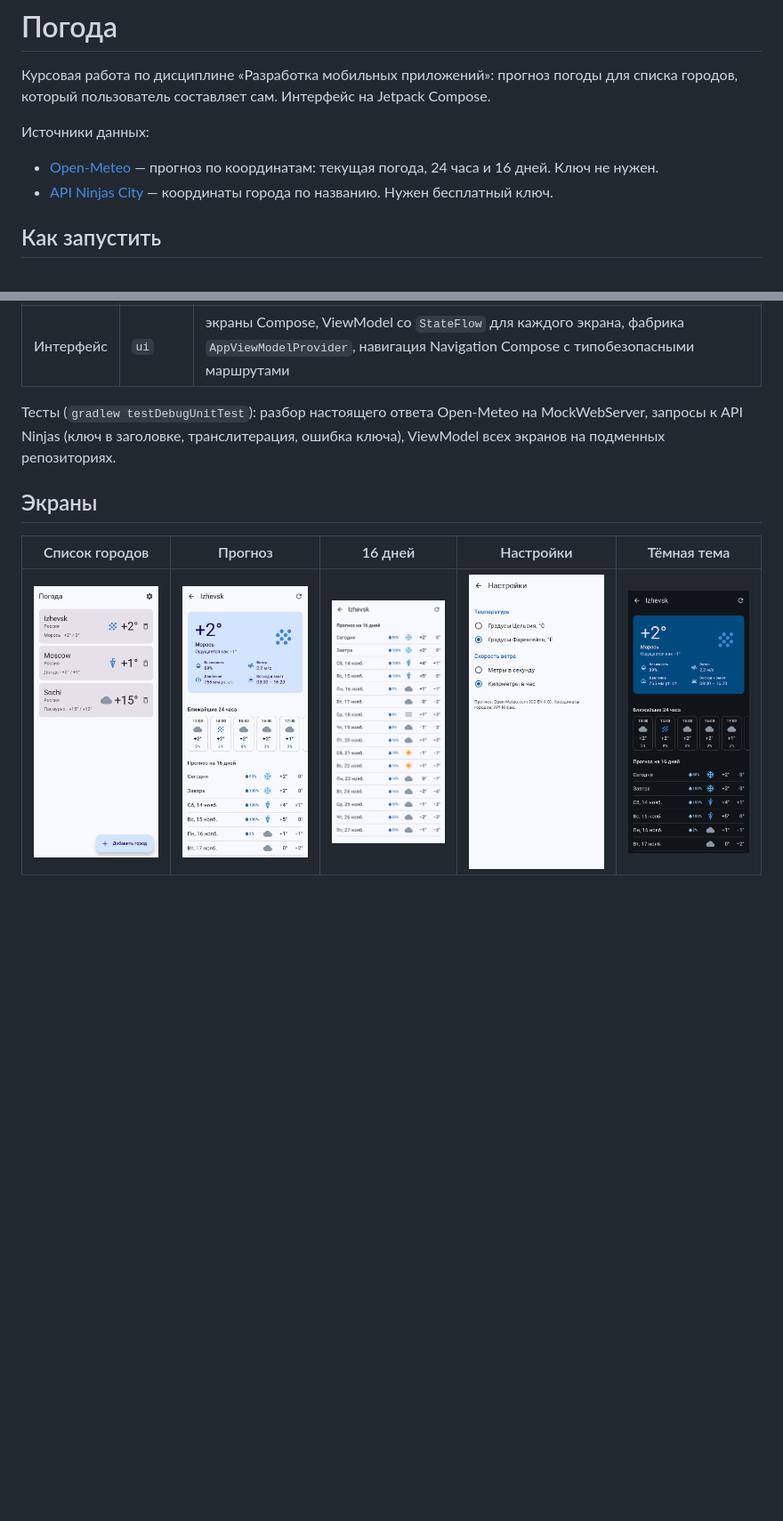
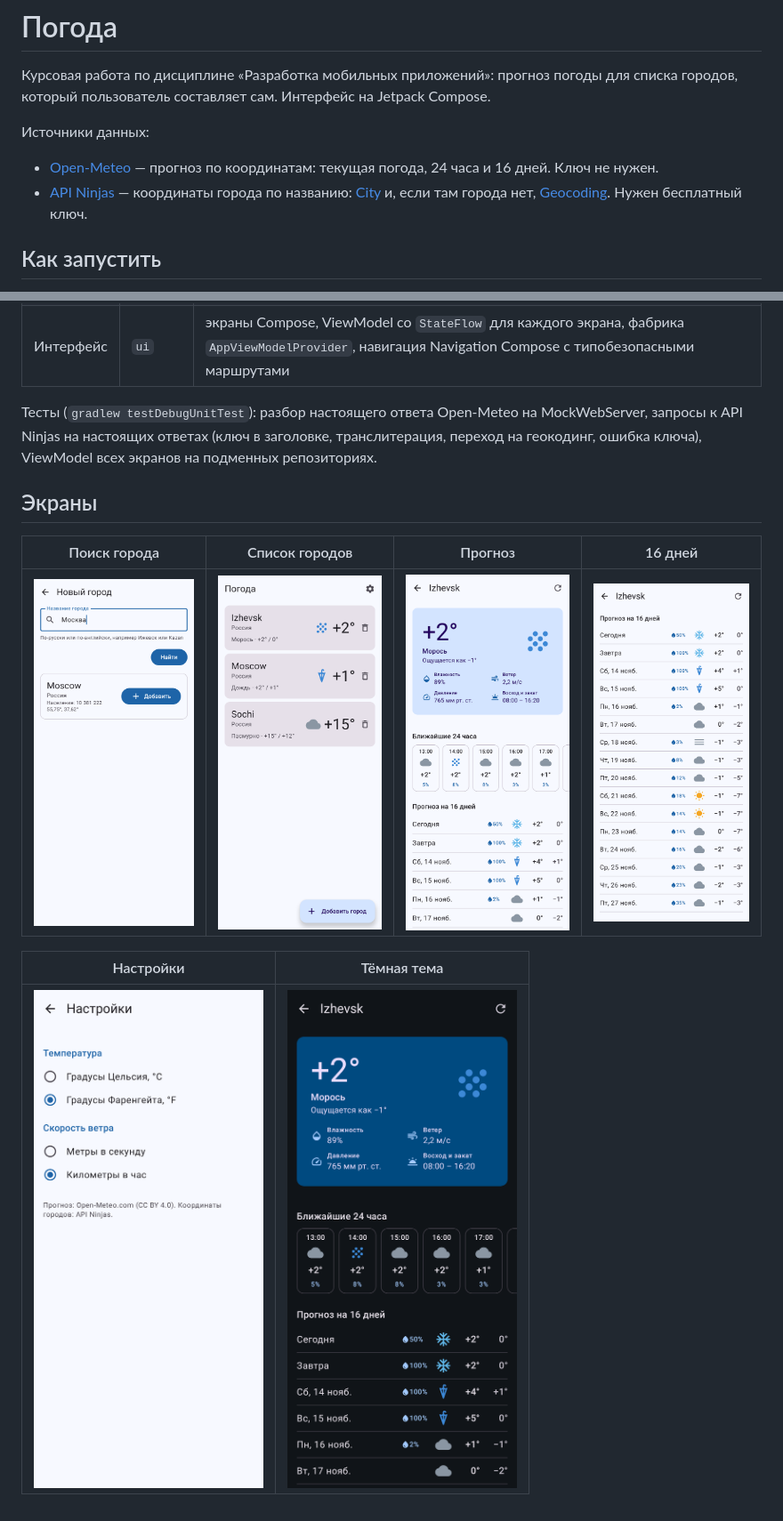
Before and after one commit to elyse-okoro/KursWeather, a Markdown page: README.md, 2 parts joined by grey strips. Shown at 89% size. Drawn GitHub-style; pictures changed too: docs/screenshots/search.png (added); blank space fills up the shorter version.

Commit message:
docs: снимок поиска города в README
Снимок сделан с настоящим ключом API Ninjas: «Москва» находится через геокодинг. В описании поиска сказано, когда приложение переходит на геокодинг.

```diff
--- a/README.md
+++ b/README.md
@@ -4,7 +4,7 @@
 
 Источники данных:
 - [Open-Meteo](https://open-meteo.com/en/docs) — прогноз по координатам: текущая погода, 24 часа и 16 дней. Ключ не нужен.
-- [API Ninjas City](https://api-ninjas.com/api/city) — координаты города по названию. Нужен бесплатный ключ.
+- [API Ninjas](https://api-ninjas.com) — координаты города по названию: [City](https://api-ninjas.com/api/city) и, если там города нет, [Geocoding](https://api-ninjas.com/api/geocoding). Нужен бесплатный ключ.
 
 ## Как запустить
 
@@ -33,10 +33,14 @@
 | Домен | `domain` | модели (`City`, `Forecast`, `WeatherCondition` с кодами WMO и др.), интерфейсы `CityRepository`, `WeatherRepository`, `SettingsRepository`, транслитерация названий |
 | Интерфейс | `ui` | экраны Compose, ViewModel со `StateFlow` для каждого экрана, фабрика `AppViewModelProvider`, навигация Navigation Compose с типобезопасными маршрутами |
 
-Тесты (`gradlew testDebugUnitTest`): разбор настоящего ответа Open-Meteo на MockWebServer, запросы к API Ninjas (ключ в заголовке, транслитерация, ошибка ключа), ViewModel всех экранов на подменных репозиториях.
+Тесты (`gradlew testDebugUnitTest`): разбор настоящего ответа Open-Meteo на MockWebServer, запросы к API Ninjas на настоящих ответах (ключ в заголовке, транслитерация, переход на геокодинг, ошибка ключа), ViewModel всех экранов на подменных репозиториях.
 
 ## Экраны
 
-| Список городов | Прогноз | 16 дней | Настройки | Тёмная тема |
-|---|---|---|---|---|
-| ![Список городов](docs/screenshots/cities.png) | ![Прогноз](docs/screenshots/forecast.png) | ![16 дней](docs/screenshots/forecast_days.png) | ![Настройки](docs/screenshots/settings.png) | ![Тёмная тема](docs/screenshots/forecast_night.png) |
+| Поиск города | Список городов | Прогноз | 16 дней |
+|---|---|---|---|
+| ![Поиск города](docs/screenshots/search.png) | ![Список городов](docs/screenshots/cities.png) | ![Прогноз](docs/screenshots/forecast.png) | ![16 дней](docs/screenshots/forecast_days.png) |
+
+| Настройки | Тёмная тема |
+|---|---|
+| ![Настройки](docs/screenshots/settings.png) | ![Тёмная тема](docs/screenshots/forecast_night.png) |
```
Also changed, not shown: other parts of README.md (+1 -1 lines).
